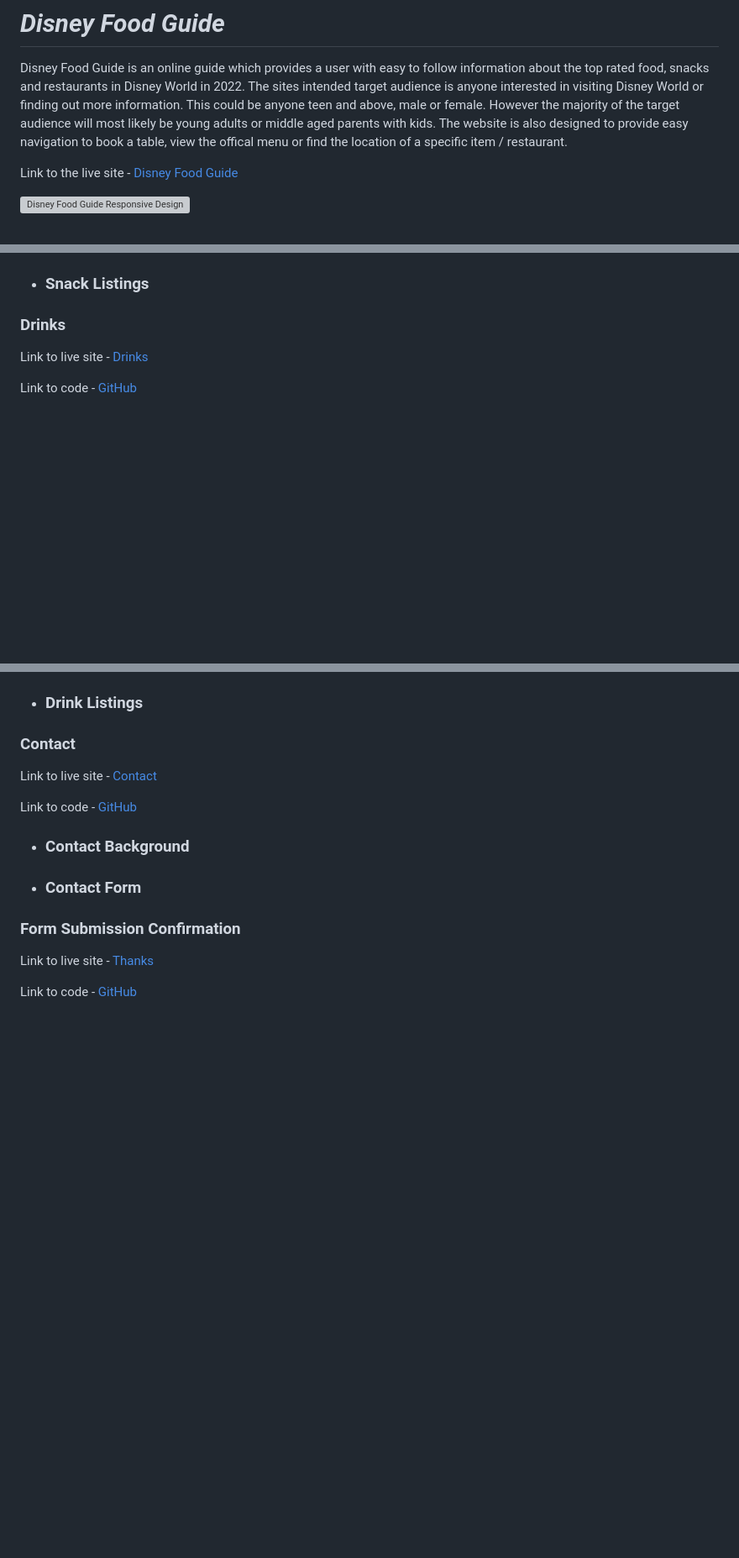
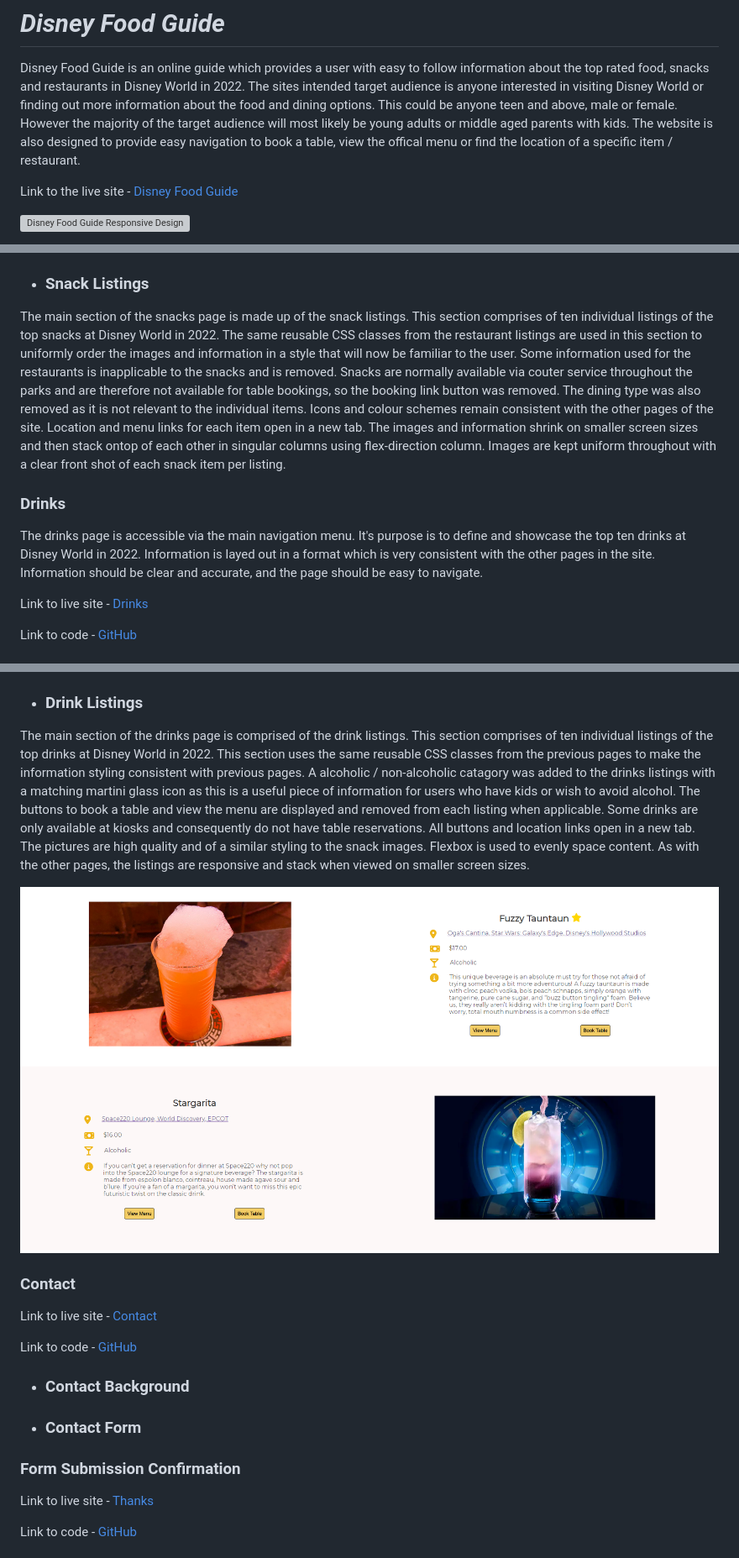
Before and after one commit to Matthew-Hurrell/Disney-Food-Guide, a Markdown page: README.md, 3 parts joined by grey strips. Shown: that part at 84% size. GitHub-like rendering; pictures changed too: assets/readme-images/drinks-listings.png (added); blank space fills up the shorter version; grey boxes are pictures that could not be loaded.

Commit message:
Continued writing readme and added further images.

```diff
--- a/README.md
+++ b/README.md
@@ -1,7 +1,7 @@
 # **_Disney Food Guide_**
 
 Disney Food Guide is an online guide which provides a user with easy to follow information about the top rated food, snacks and restaurants in Disney World in 2022.
-The sites intended target audience is anyone interested in visiting Disney World or finding out more information. This could be anyone teen and above, male or female. However the majority of the target audience will most likely be young adults or middle aged parents with kids.
+The sites intended target audience is anyone interested in visiting Disney World or finding out more information about the food and dining options. This could be anyone teen and above, male or female. However the majority of the target audience will most likely be young adults or middle aged parents with kids.
 The website is also designed to provide easy navigation to book a table, view the offical menu or find the location of a specific item / restaurant.
 
 Link to the live site - <a href="https://matthew-hurrell.github.io/Disney-Food-Guide/" target="_blank" rel="noopener">Disney Food Guide</a>
@@ -192,6 +196,10 @@ Link to code - [GitHub](https://github.com/Matthew-Hurrell/Disney-Food-Guide/blo
 * ### Snack Listings
 
+The main section of the snacks page is made up of the snack listings. This section comprises of ten individual listings of the top snacks at Disney World in 2022. The same reusable CSS classes from the restaurant listings are used in this section to uniformly order the images and information in a style that will now be familiar to the user. Some information used for the restaurants is inapplicable to the snacks and is removed. Snacks are normally available via couter service throughout the parks and are therefore not available for table bookings, so the booking link button was removed. The dining type was also removed as it is not relevant to the individual items. Icons and colour schemes remain consistent with the other pages of the site. Location and menu links for each item open in a new tab. The images and information shrink on smaller screen sizes and then stack ontop of each other in singular columns using flex-direction column. Images are kept uniform throughout with a clear front shot of each snack item per listing.
+
 ### Drinks
+
+The drinks page is accessible via the main navigation menu. It's purpose is to define and showcase the top ten drinks at Disney World in 2022. Information is layed out in a format which is very consistent with the other pages in the site. Information should be clear and accurate, and the page should be easy to navigate.
 
 Link to live site - [Drinks](https://matthew-hurrell.github.io/Disney-Food-Guide/drinks.html)
 
@@ -202,4 +214,8 @@ Link to code - [GitHub](https://github.com/Matthew-Hurrell/Disney-Food-Guide/blo
 * ### Drink Listings
+
+The main section of the drinks page is comprised of the drink listings. This section comprises of ten individual listings of the top drinks at Disney World in 2022. This section uses the same reusable CSS classes from the previous pages to make the information styling consistent with previous pages. A alcoholic / non-alcoholic catagory was added to the drinks listings with a matching martini glass icon as this is a useful piece of information for users who have kids or wish to avoid alcohol. The buttons to book a table and view the menu are displayed and removed from each listing when applicable. Some drinks are only available at kiosks and consequently do not have table reservations. All buttons and location links open in a new tab. The pictures are high quality and of a similar styling to the snack images. Flexbox is used to evenly space content. As with the other pages, the listings are responsive and stack when viewed on smaller screen sizes.
+
+![Drinks listings](assets/readme-images/drinks-listings.png)
 
 ### Contact
 
```
Also changed, not shown: other parts of README.md (+8 -0 lines), 2 other files.
